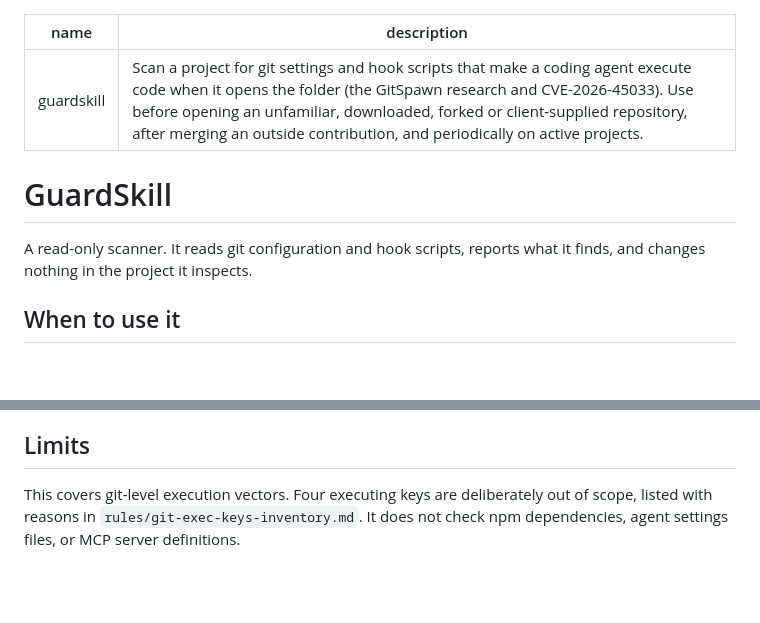
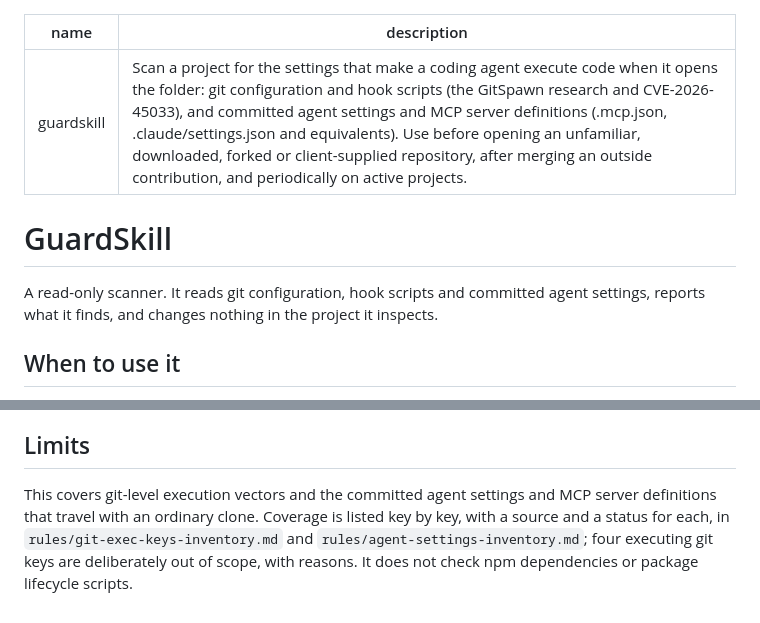
Before and after one commit to soemoescode/guardskill, a Markdown page: SKILL.md, 2 parts joined by grey strips. Drawn GitHub-style; blank space fills up the shorter version.

Commit message:
SKILL.md describes both detection classes, and stops claiming it does not

```diff
--- a/SKILL.md
+++ b/SKILL.md
@@ -1,11 +1,11 @@
 ---
 name: guardskill
-description: Scan a project for git settings and hook scripts that make a coding agent execute code when it opens the folder (the GitSpawn research and CVE-2026-45033). Use before opening an unfamiliar, downloaded, forked or client-supplied repository, after merging an outside contribution, and periodically on active projects.
+description: Scan a project for the settings that make a coding agent execute code when it opens the folder: git configuration and hook scripts (the GitSpawn research and CVE-2026-45033), and committed agent settings and MCP server definitions (.mcp.json, .claude/settings.json and equivalents). Use before opening an unfamiliar, downloaded, forked or client-supplied repository, after merging an outside contribution, and periodically on active projects.
 ---
 
 # GuardSkill
 
-A read-only scanner. It reads git configuration and hook scripts, reports what it finds, and changes nothing in the project it inspects.
+A read-only scanner. It reads git configuration, hook scripts and committed agent settings, reports what it finds, and changes nothing in the project it inspects.
 
 ## When to use it
 
@@ -52,4 +52,4 @@ A finding is a signal to investigate, not proof of malice. Some patterns are leg
 
 ## Limits
 
-This covers git-level execution vectors. Four executing keys are deliberately out of scope, listed with reasons in `rules/git-exec-keys-inventory.md`. It does not check npm dependencies, agent settings files, or MCP server definitions.
+This covers git-level execution vectors and the committed agent settings and MCP server definitions that travel with an ordinary clone. Coverage is listed key by key, with a source and a status for each, in `rules/git-exec-keys-inventory.md` and `rules/agent-settings-inventory.md`; four executing git keys are deliberately out of scope, with reasons. It does not check npm dependencies or package lifecycle scripts.
```
